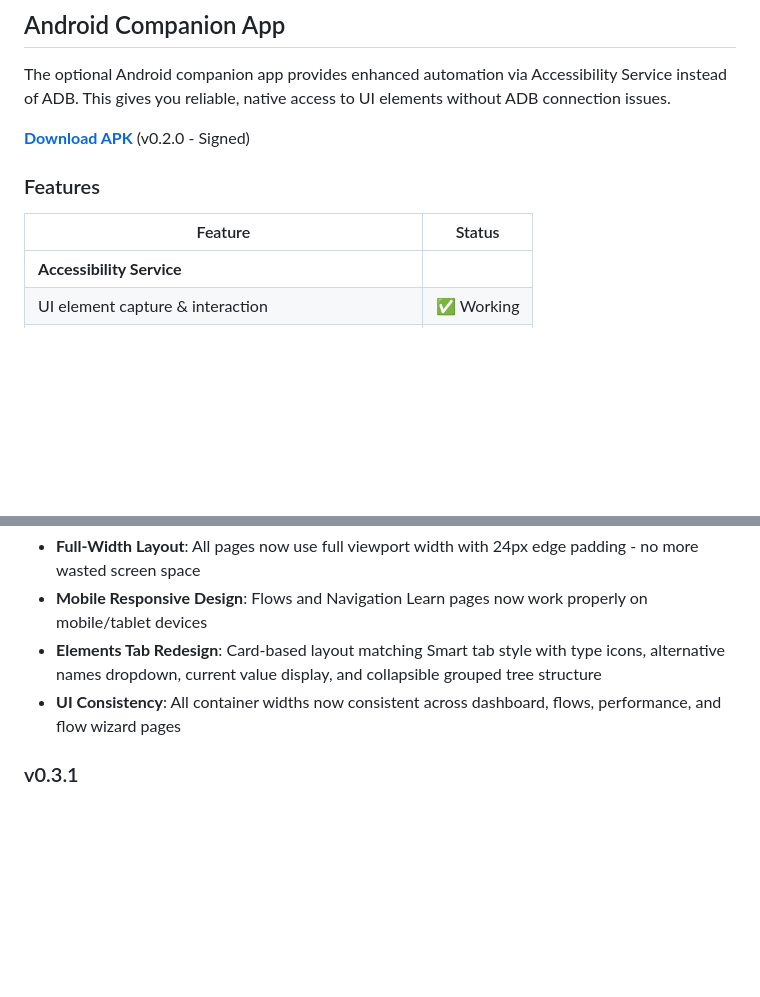
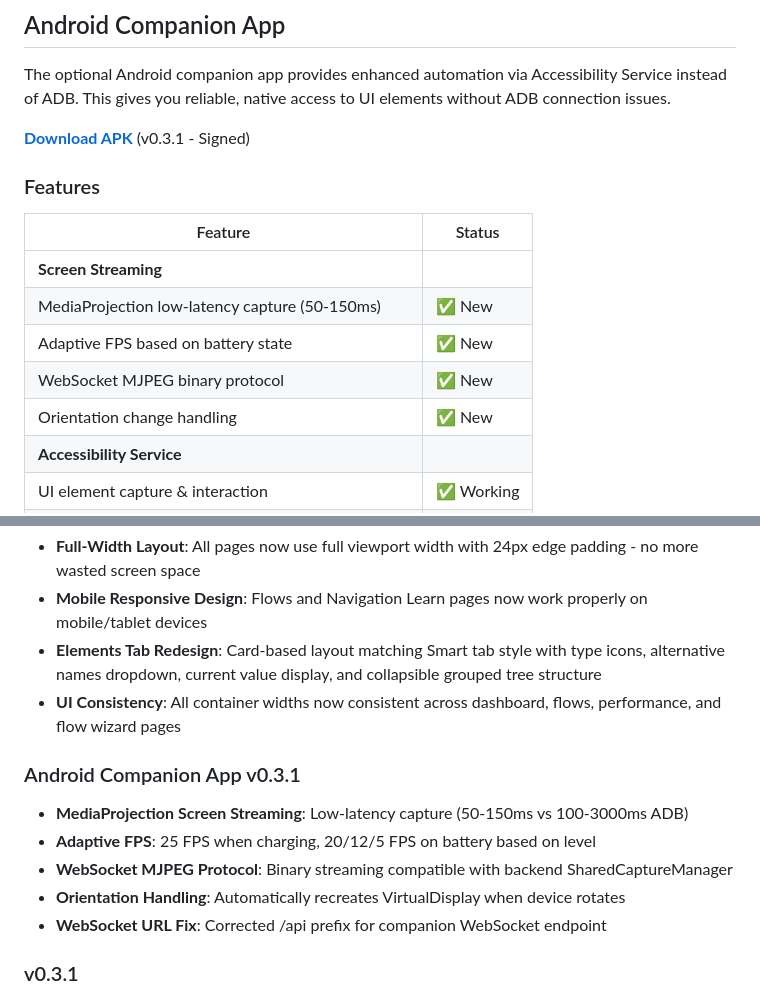
Before and after one commit to botts7/visual-mapper, a Markdown page: docs/HA_FORUM_POST.md, 2 parts joined by grey strips. Drawn GitHub-style; blank space fills up the shorter version.

Commit message:
docs: Add Android Companion v0.3.1 changes to HA Forum Post
- Updated APK version from v0.2.0 to v0.3.1
- Added Screen Streaming features section with MediaProjection
- Added Android Companion App v0.3.1 changelog section
- Features: low-latency capture, adaptive FPS, orientation handling

Co-Authored-By: Claude Opus 4.5 <noreply@anthropic.com>

```diff
--- a/docs/HA_FORUM_POST.md
+++ b/docs/HA_FORUM_POST.md
@@ -62,12 +62,17 @@ HA sensors created
 
 The optional Android companion app provides enhanced automation via Accessibility Service instead of ADB. This gives you reliable, native access to UI elements without ADB connection issues.
 
-**[Download APK](https://github.com/botts7/visual-mapper-android/releases)** (v0.2.0 - Signed)
+**[Download APK](https://github.com/botts7/visual-mapper-android/releases)** (v0.3.1 - Signed)
 
 ### Features
 
 | Feature | Status |
 |---------|--------|
+| **Screen Streaming** | |
+| MediaProjection low-latency capture (50-150ms) | ✅ New |
+| Adaptive FPS based on battery state | ✅ New |
+| WebSocket MJPEG binary protocol | ✅ New |
+| Orientation change handling | ✅ New |
 | **Accessibility Service** | |
 | UI element capture & interaction | ✅ Working |
 | Gesture dispatch (tap, swipe, scroll) | ✅ Working |
@@ -227,6 +232,13 @@ This is **beta software** - it works, but there are rough edges:
 - **Elements Tab Redesign**: Card-based layout matching Smart tab style with type icons, alternative names dropdown, current value display, and collapsible grouped tree structure
 - **UI Consistency**: All container widths now consistent across dashboard, flows, performance, and flow wizard pages
 
+### Android Companion App v0.3.1
+- **MediaProjection Screen Streaming**: Low-latency capture (50-150ms vs 100-3000ms ADB)
+- **Adaptive FPS**: 25 FPS when charging, 20/12/5 FPS on battery based on level
+- **WebSocket MJPEG Protocol**: Binary streaming compatible with backend SharedCaptureManager
+- **Orientation Handling**: Automatically recreates VirtualDisplay when device rotates
+- **WebSocket URL Fix**: Corrected /api prefix for companion WebSocket endpoint
+
 ### v0.3.1
 - **Dynamic Cache Busting**: All pages now use session-based cache busting - no more stale CSS/JS
 - **Dark Mode Everywhere**: Dark mode support added to all pages with instant theme switching (no flash)
```
